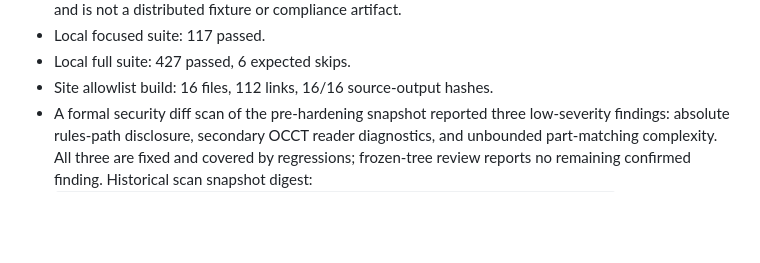
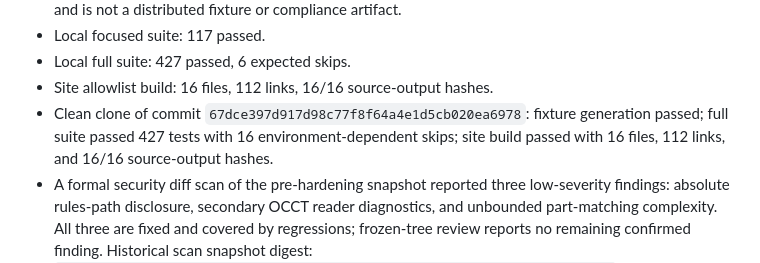
Before and after one commit to sunnyday-technologies/CADCLAW, a Markdown page: docs/pmi-roundtrip-marb-completion-ledger.md, the part around one of its changes. GitHub-like rendering; blank space fills up the shorter version.

Commit message:
docs: record round-trip clean-clone evidence

```diff
--- a/docs/pmi-roundtrip-marb-completion-ledger.md
+++ b/docs/pmi-roundtrip-marb-completion-ledger.md
@@ -130,6 +130,10 @@ Evidence slots:
 - Local focused suite: 117 passed.
 - Local full suite: 427 passed, 6 expected skips.
 - Site allowlist build: 16 files, 112 links, 16/16 source-output hashes.
+- Clean clone of commit `67dce397d917d98c77f8f64a4e1d5cb020ea6978`:
+  fixture generation passed; full suite passed 427 tests with 16
+  environment-dependent skips; site build passed with 16 files, 112 links,
+  and 16/16 source-output hashes.
 - A formal security diff scan of the pre-hardening snapshot reported three
   low-severity findings: absolute rules-path disclosure, secondary OCCT reader
   diagnostics, and unbounded part-matching complexity. All three are fixed and
```
Also changed, not shown: other parts of docs/pmi-roundtrip-marb-completion-ledger.md (+1 -1 lines).
